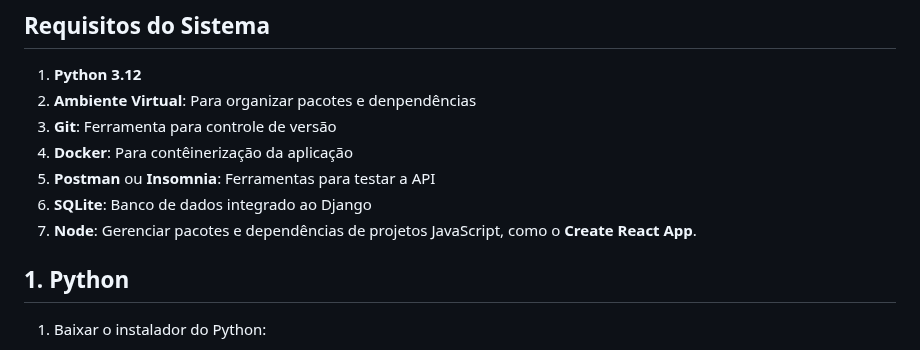
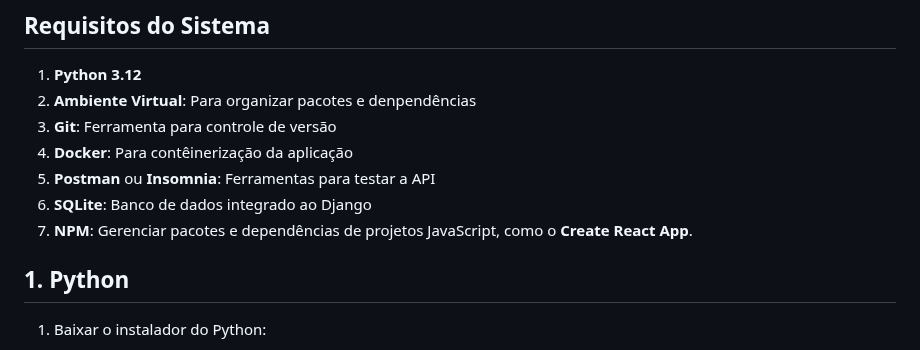
Before and after one commit to AILAB-CEFET-RJ/precomedio, a Markdown page: README.md, the part around the change. Rendered like a GitHub page.

```diff
--- a/README.md
+++ b/README.md
@@ -10,7 +10,7 @@ O **Preço Médio** é uma aplicação Python criada para calcular o preço méd
 4. **Docker**: Para contêinerização da aplicação
 5. **Postman** ou **Insomnia**: Ferramentas para testar a API
 6. **SQLite**: Banco de dados integrado ao Django
-7. **Node**: Gerenciar pacotes e dependências de projetos JavaScript, como o **Create React App**.
+7. **NPM**: Gerenciar pacotes e dependências de projetos JavaScript, como o **Create React App**.
 
 ## 1. Python
 
```
